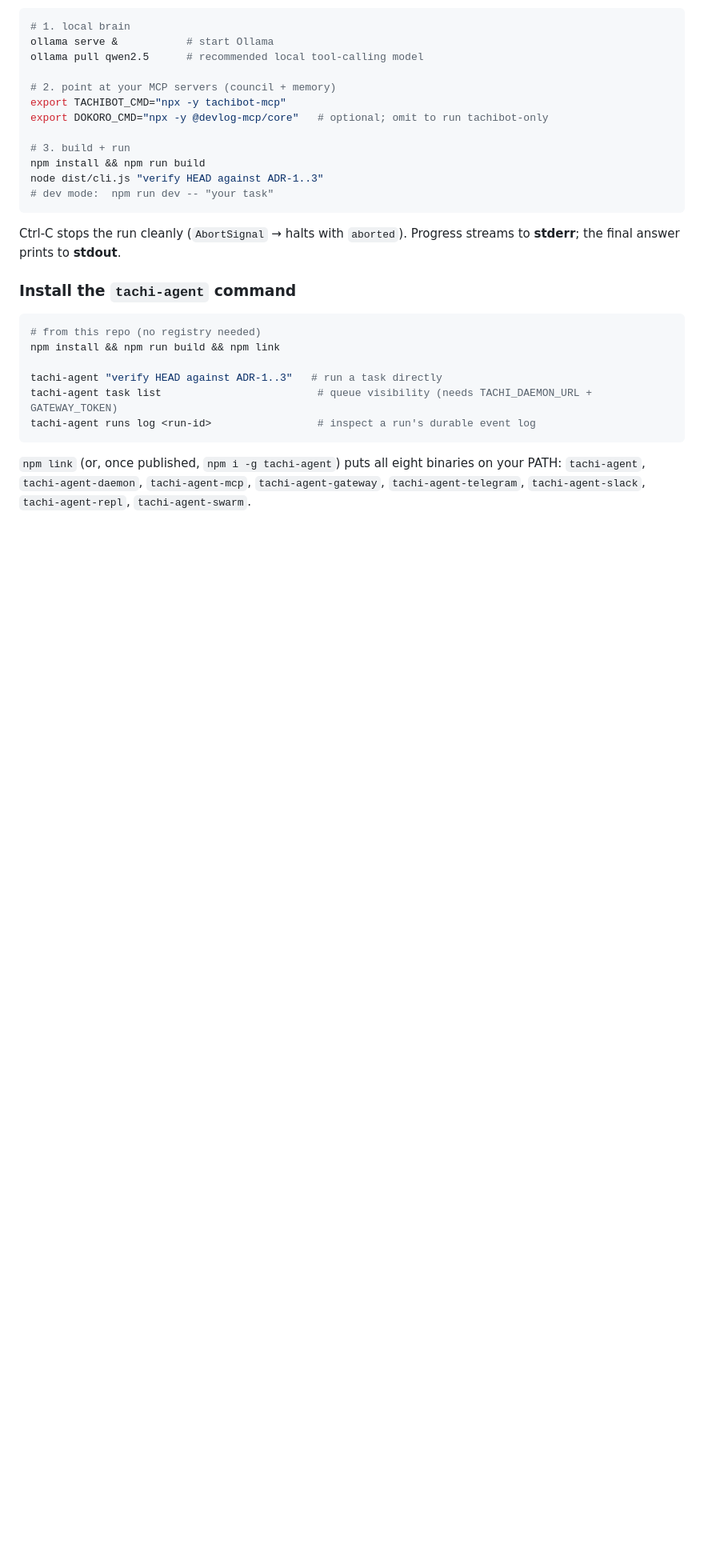
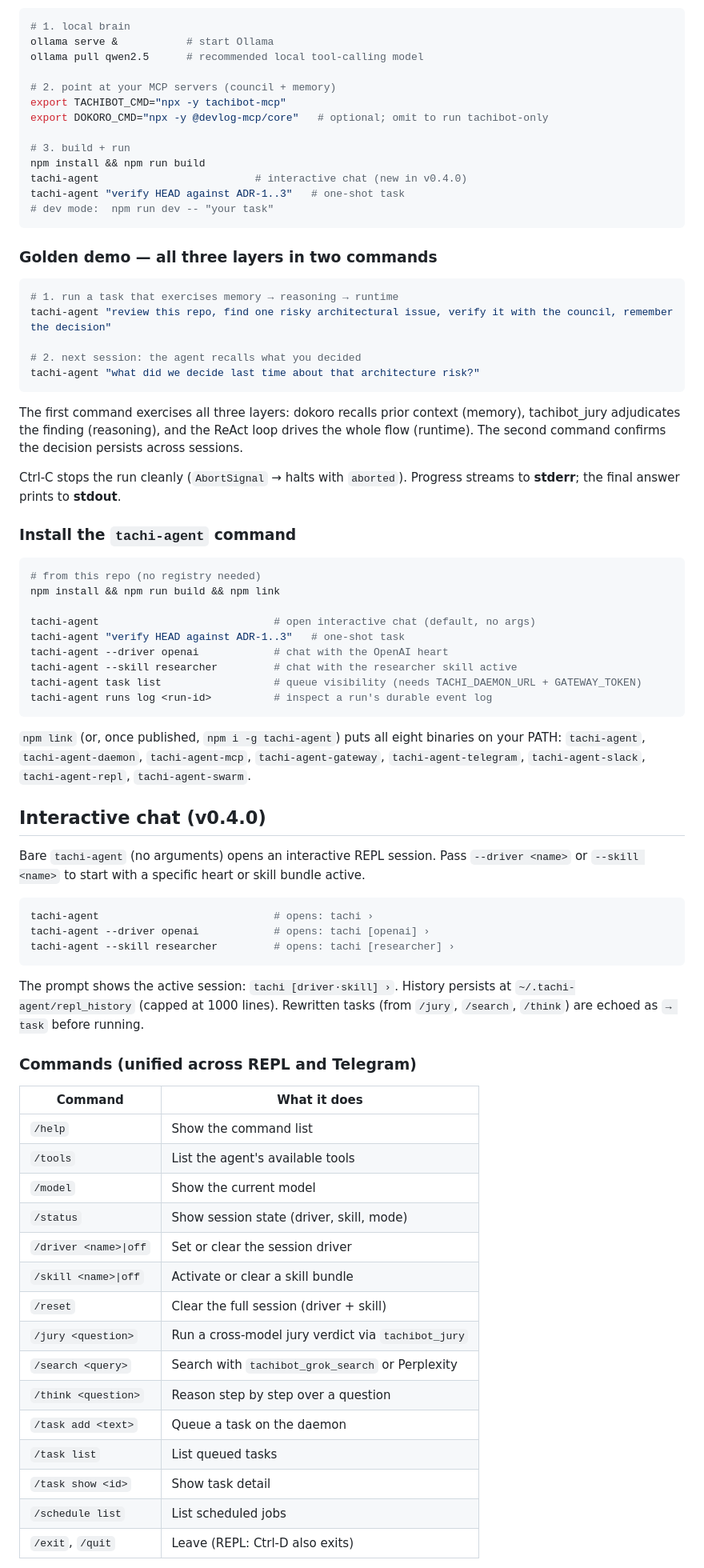
Before and after one commit to byPawel/tachi-agent, a Markdown page: README.md, the part around one of its changes. Shown at 80% size. Rendered like a GitHub page; blank space fills up the shorter version.

````diff
--- a/README.md
+++ b/README.md
@@ -83,9 +101,22 @@ export DOKORO_CMD="npx -y @devlog-mcp/core"   # optional; omit to run tachibot-o
 
 # 3. build + run
 npm install && npm run build
-node dist/cli.js "verify HEAD against ADR-1..3"
+tachi-agent                         # interactive chat (new in v0.4.0)
+tachi-agent "verify HEAD against ADR-1..3"   # one-shot task
 # dev mode:  npm run dev -- "your task"
 ```
+
+### Golden demo — all three layers in two commands
+
+```bash
+# 1. run a task that exercises memory → reasoning → runtime
+tachi-agent "review this repo, find one risky architectural issue, verify it with the council, remember the decision"
+
+# 2. next session: the agent recalls what you decided
+tachi-agent "what did we decide last time about that architecture risk?"
+```
+
+The first command exercises all three layers: dokoro recalls prior context (memory), tachibot_jury adjudicates the finding (reasoning), and the ReAct loop drives the whole flow (runtime). The second command confirms the decision persists across sessions.
 
 Ctrl-C stops the run cleanly (`AbortSignal` → halts with `aborted`). Progress streams to **stderr**; the final answer prints to **stdout**.
 
@@ -95,9 +126,45 @@ Ctrl-C stops the run cleanly (`AbortSignal` → halts with `aborted`). Progress
 # from this repo (no registry needed)
 npm install && npm run build && npm link
 
-tachi-agent "verify HEAD against ADR-1..3"   # run a task directly
-tachi-agent task list                         # queue visibility (needs TACHI_DAEMON_URL + GATEWAY_TOKEN)
-tachi-agent runs log <run-id>                 # inspect a run's durable event log
+tachi-agent                            # open interactive chat (default, no args)
+tachi-agent "verify HEAD against ADR-1..3"   # one-shot task
+tachi-agent --driver openai            # chat with the OpenAI heart
+tachi-agent --skill researcher         # chat with the researcher skill active
+tachi-agent task list                  # queue visibility (needs TACHI_DAEMON_URL + GATEWAY_TOKEN)
+tachi-agent runs log <run-id>          # inspect a run's durable event log
 ```
 
 `npm link` (or, once published, `npm i -g tachi-agent`) puts all eight binaries on your PATH: `tachi-agent`, `tachi-agent-daemon`, `tachi-agent-mcp`, `tachi-agent-gateway`, `tachi-agent-telegram`, `tachi-agent-slack`, `tachi-agent-repl`, `tachi-agent-swarm`.
+
+## Interactive chat (v0.4.0)
+
+Bare `tachi-agent` (no arguments) opens an interactive REPL session. Pass `--driver <name>` or `--skill <name>` to start with a specific heart or skill bundle active.
+
+```bash
+tachi-agent                            # opens: tachi ›
+tachi-agent --driver openai            # opens: tachi [openai] ›
+tachi-agent --skill researcher         # opens: tachi [researcher] ›
+```
+
+The prompt shows the active session: `tachi [driver·skill] ›`. History persists at `~/.tachi-agent/repl_history` (capped at 1000 lines). Rewritten tasks (from `/jury`, `/search`, `/think`) are echoed as `→ task` before running.
+
+### Commands (unified across REPL and Telegram)
+
+| Command | What it does |
+|---|---|
+| `/help` | Show the command list |
+| `/tools` | List the agent's available tools |
+| `/model` | Show the current model |
+| `/status` | Show session state (driver, skill, mode) |
+| `/driver <name>\|off` | Set or clear the session driver |
+| `/skill <name>\|off` | Activate or clear a skill bundle |
+| `/reset` | Clear the full session (driver + skill) |
+| `/jury <question>` | Run a cross-model jury verdict via `tachibot_jury` |
+| `/search <query>` | Search with `tachibot_grok_search` or Perplexity |
+| `/think <question>` | Reason step by step over a question |
+| `/task add <text>` | Queue a task on the daemon |
+| `/task list` | List queued tasks |
+| `/task show <id>` | Show task detail |
+| `/schedule list` | List scheduled jobs |
+| `/exit`, `/quit` | Leave (REPL: Ctrl-D also exits) |
+
````
Also changed, not shown: other parts of README.md (+94 -4 lines).
